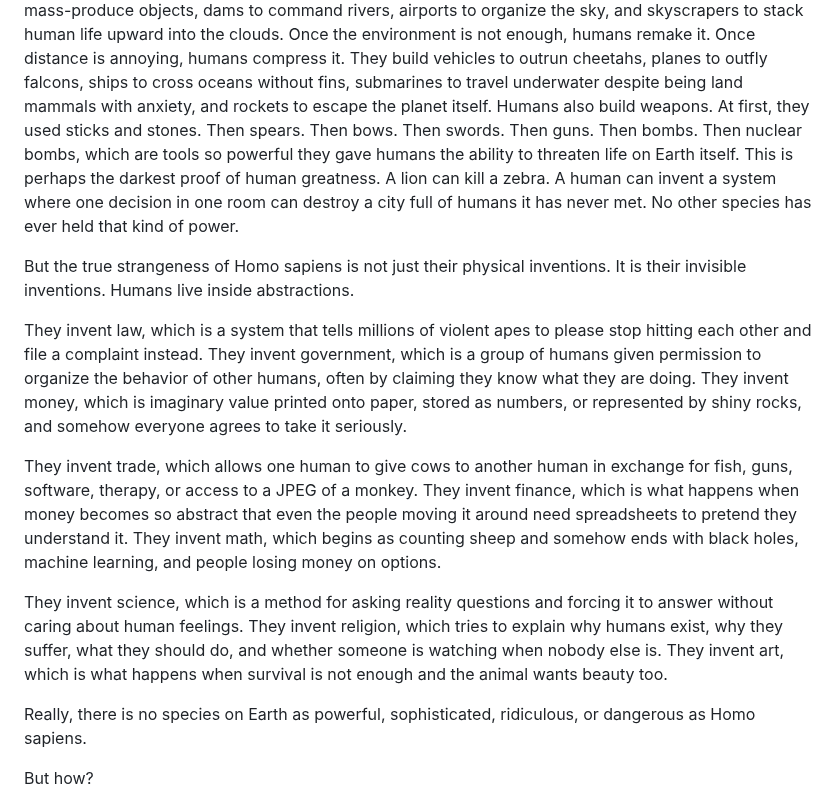
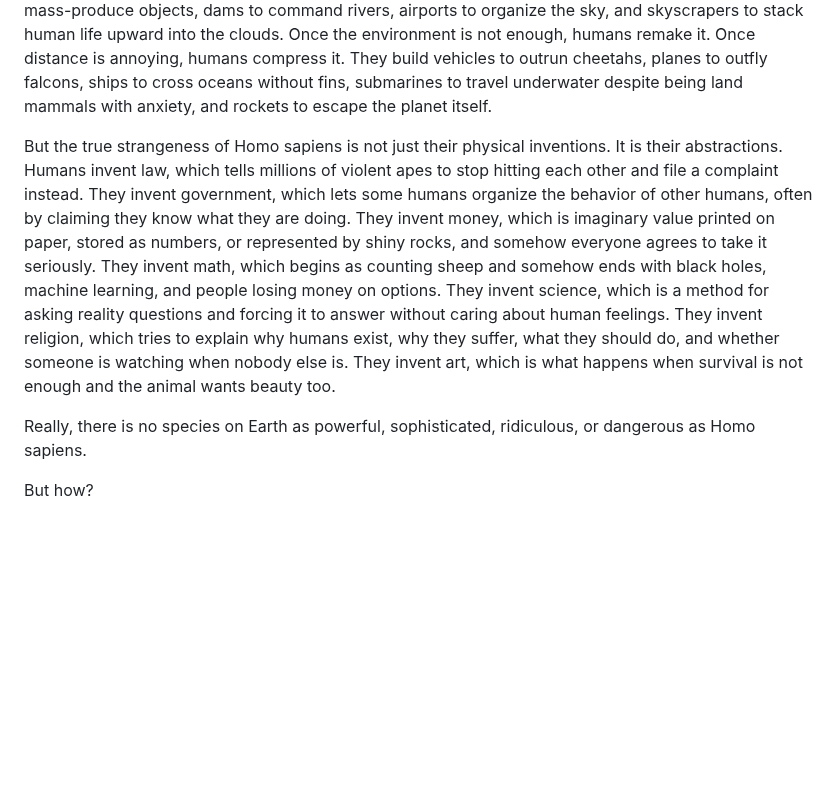
Before and after one commit to iamjiamingliu/iamjiamingliu.com, a Markdown page: blogs/paralleism-in-cultures.md, the part around the change. Rendered like a GitHub page; blank space fills up the shorter version.

Commit message:
abstractions

```diff
--- a/blogs/paralleism-in-cultures.md
+++ b/blogs/paralleism-in-cultures.md
@@ -233,19 +233,9 @@ After migrating out of Africa tens of thousands of years ago, humans spread acro
 If there is an animal humans have not killed, it is usually not because humans cannot kill it. It is because they have not met it, not cared enough, or decided to protect it from other humans.
 
 But human dominance does not stop at animals. Homo sapiens are also the only species capable of reshaping Earth itself on a planetary scale. Humans chop down forests, blast through mountains, redirect rivers, drain wetlands, dig mines, pave roads, build cities, and turn wild landscapes into maps of their own desire. They build farmland to make nature produce food on command, houses and apartments to turn shelter into architecture, swimming pools as fake oceans without sharks, factories to mass-produce objects, dams to command rivers, airports to organize the sky, and skyscrapers to stack human life upward into the clouds. Once the environment is not enough, humans remake it. Once distance is annoying, humans compress it. They build vehicles to outrun cheetahs, planes to outfly falcons, ships to cross oceans without fins, submarines to travel underwater despite being land mammals with anxiety, and rockets to escape the planet itself.
-Humans also build weapons.
-At first, they used sticks and stones. Then spears. Then bows. Then swords. Then guns. Then bombs. Then nuclear bombs, which are tools so powerful they gave humans the ability to threaten life on Earth itself.
-This is perhaps the darkest proof of human greatness. A lion can kill a zebra. A human can invent a system where one decision in one room can destroy a city full of humans it has never met.
-No other species has ever held that kind of power.
 
-But the true strangeness of Homo sapiens is not just their physical inventions. It is their invisible inventions.
-Humans live inside abstractions.
+But the true strangeness of Homo sapiens is not just their physical inventions. It is their abstractions. Humans invent law, which tells millions of violent apes to stop hitting each other and file a complaint instead. They invent government, which lets some humans organize the behavior of other humans, often by claiming they know what they are doing. They invent money, which is imaginary value printed on paper, stored as numbers, or represented by shiny rocks, and somehow everyone agrees to take it seriously. They invent math, which begins as counting sheep and somehow ends with black holes, machine learning, and people losing money on options. They invent science, which is a method for asking reality questions and forcing it to answer without caring about human feelings. They invent religion, which tries to explain why humans exist, why they suffer, what they should do, and whether someone is watching when nobody else is. They invent art, which is what happens when survival is not enough and the animal wants beauty too.
 
-They invent law, which is a system that tells millions of violent apes to please stop hitting each other and file a complaint instead. They invent government, which is a group of humans given permission to organize the behavior of other humans, often by claiming they know what they are doing. They invent money, which is imaginary value printed onto paper, stored as numbers, or represented by shiny rocks, and somehow everyone agrees to take it seriously.
-
-They invent trade, which allows one human to give cows to another human in exchange for fish, guns, software, therapy, or access to a JPEG of a monkey. They invent finance, which is what happens when money becomes so abstract that even the people moving it around need spreadsheets to pretend they understand it. They invent math, which begins as counting sheep and somehow ends with black holes, machine learning, and people losing money on options.
-
-They invent science, which is a method for asking reality questions and forcing it to answer without caring about human feelings. They invent religion, which tries to explain why humans exist, why they suffer, what they should do, and whether someone is watching when nobody else is. They invent art, which is what happens when survival is not enough and the animal wants beauty too.
 
 Really, there is no species on Earth as powerful, sophisticated, ridiculous, or dangerous as Homo sapiens.
 
```
